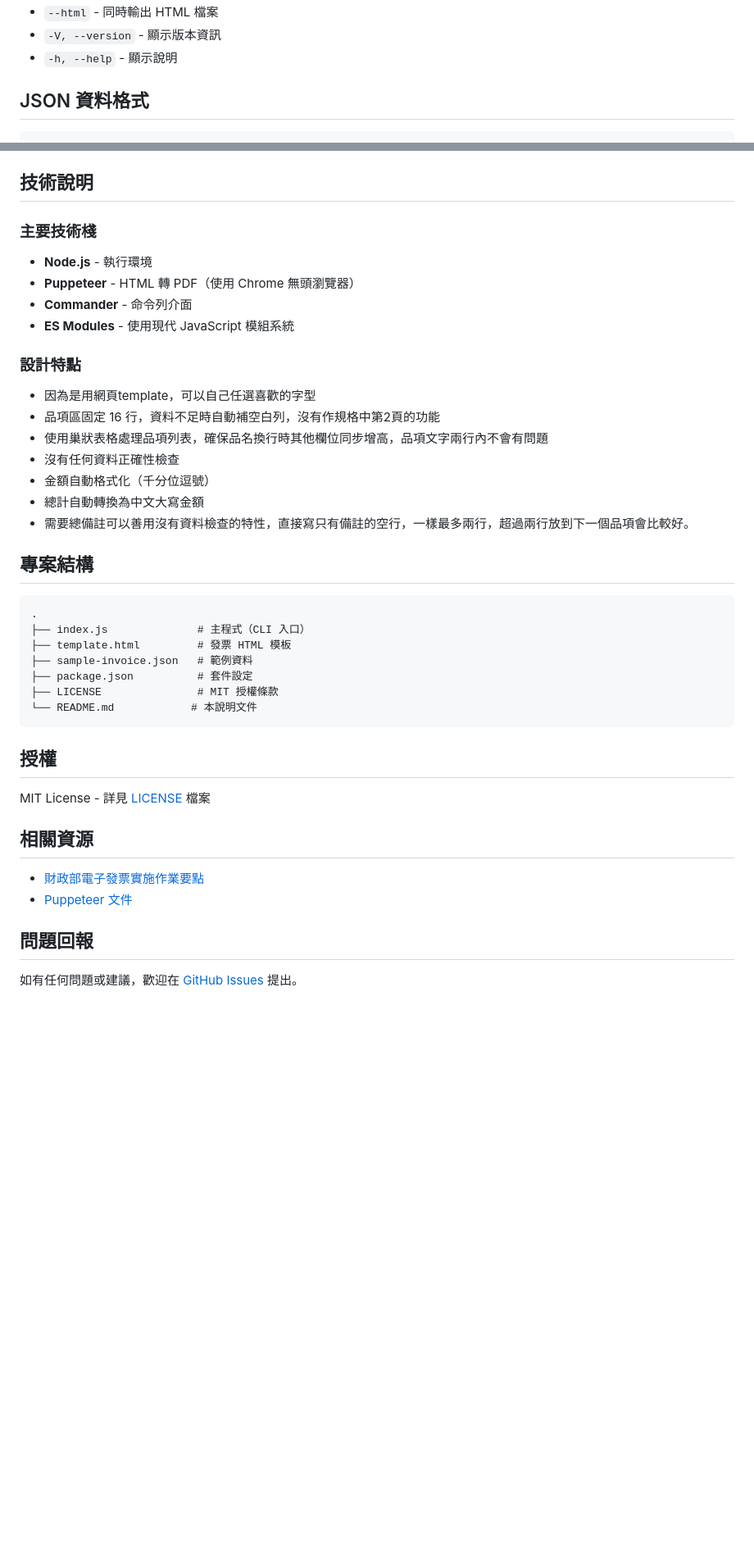
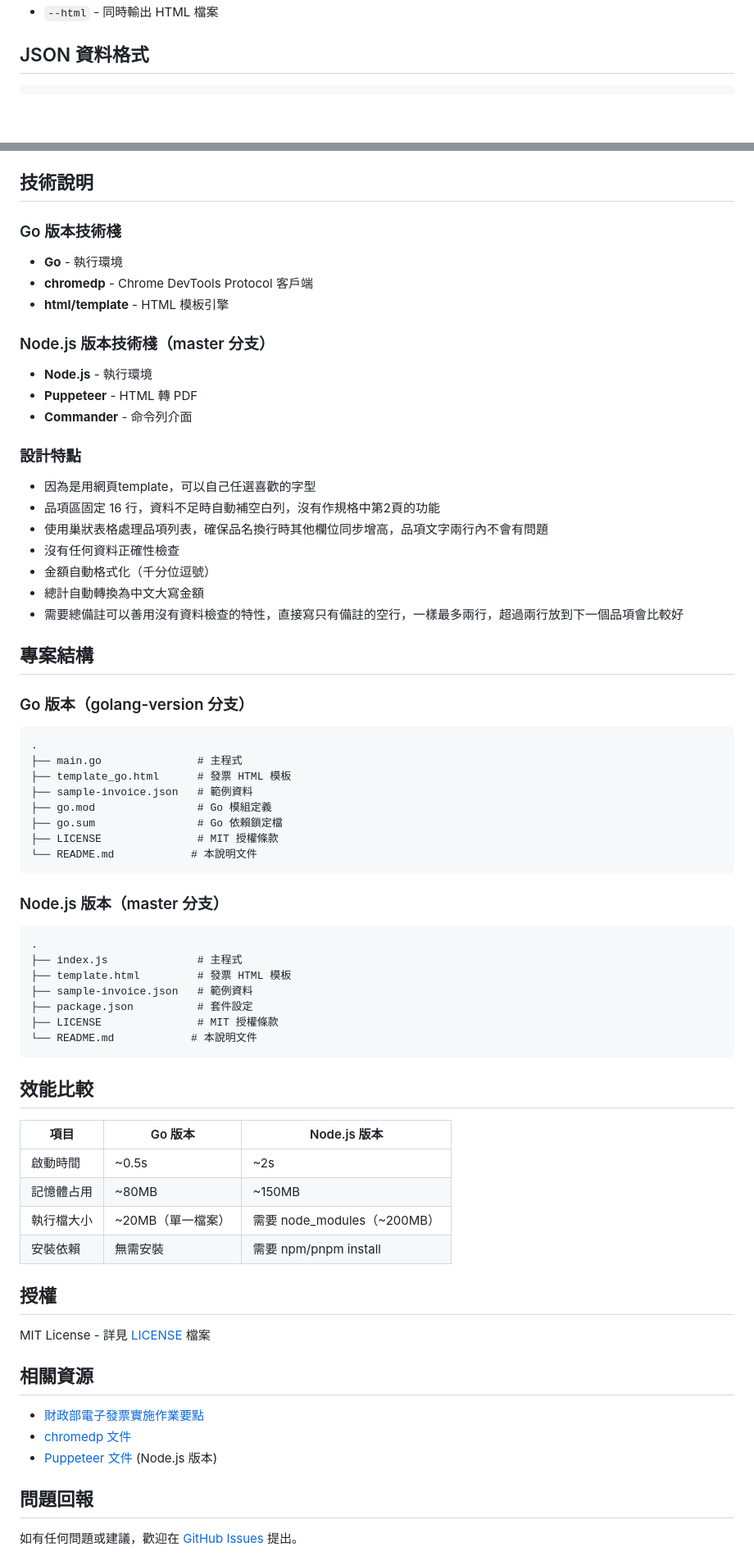
Before and after one commit to orsonwang/invoice-generator, a Markdown page: README.md, 2 parts joined by grey strips. Shown: that part at 82% size. Drawn GitHub-style; blank space fills up the shorter version.

````diff
--- a/README.md
+++ b/README.md
@@ -58,6 +83,4 @@ node index.js sample-invoice.json -o invoice.pdf --html
 - `--html` - 同時輸出 HTML 檔案
-- `-V, --version` - 顯示版本資訊
-- `-h, --help` - 顯示說明
 
 ## JSON 資料格式
 
@@ -124,12 +147,17 @@ node index.js sample-invoice.json -o invoice.pdf --html
 
 ## 技術說明
 
-### 主要技術棧
+### Go 版本技術棧
+
+- **Go** - 執行環境
+- **chromedp** - Chrome DevTools Protocol 客戶端
+- **html/template** - HTML 模板引擎
+
+### Node.js 版本技術棧（master 分支）
 
 - **Node.js** - 執行環境
-- **Puppeteer** - HTML 轉 PDF（使用 Chrome 無頭瀏覽器）
+- **Puppeteer** - HTML 轉 PDF
 - **Commander** - 命令列介面
-- **ES Modules** - 使用現代 JavaScript 模組系統
 
 ### 設計特點
 
@@ -139,19 +167,41 @@ node index.js sample-invoice.json -o invoice.pdf --html
 - 沒有任何資料正確性檢查
 - 金額自動格式化（千分位逗號）
 - 總計自動轉換為中文大寫金額
-- 需要總備註可以善用沒有資料檢查的特性，直接寫只有備註的空行，一樣最多兩行，超過兩行放到下一個品項會比較好。
+- 需要總備註可以善用沒有資料檢查的特性，直接寫只有備註的空行，一樣最多兩行，超過兩行放到下一個品項會比較好
 
 ## 專案結構
 
+### Go 版本（golang-version 分支）
 ```
 .
-├── index.js              # 主程式（CLI 入口）
+├── main.go               # 主程式
+├── template_go.html      # 發票 HTML 模板
+├── sample-invoice.json   # 範例資料
+├── go.mod                # Go 模組定義
+├── go.sum                # Go 依賴鎖定檔
+├── LICENSE               # MIT 授權條款
+└── README.md            # 本說明文件
+```
+
+### Node.js 版本（master 分支）
+```
+.
+├── index.js              # 主程式
 ├── template.html         # 發票 HTML 模板
 ├── sample-invoice.json   # 範例資料
 ├── package.json          # 套件設定
 ├── LICENSE               # MIT 授權條款
 └── README.md            # 本說明文件
 ```
+
+## 效能比較
+
+| 項目 | Go 版本 | Node.js 版本 |
+|------|---------|-------------|
+| 啟動時間 | ~0.5s | ~2s |
+| 記憶體占用 | ~80MB | ~150MB |
+| 執行檔大小 | ~20MB（單一檔案） | 需要 node_modules（~200MB） |
+| 安裝依賴 | 無需安裝 | 需要 npm/pnpm install |
 
 ## 授權
 
@@ -160,7 +210,8 @@ MIT License - 詳見 [LICENSE](LICENSE) 檔案
 ## 相關資源
 
 - [財政部電子發票實施作業要點](https://www.etax.nat.gov.tw/)
-- [Puppeteer 文件](https://pptr.dev/)
+- [chromedp 文件](https://github.com/chromedp/chromedp)
+- [Puppeteer 文件](https://pptr.dev/) (Node.js 版本)
 
 ## 問題回報
 
````
Also changed, not shown: other parts of README.md (+39 -14 lines).
